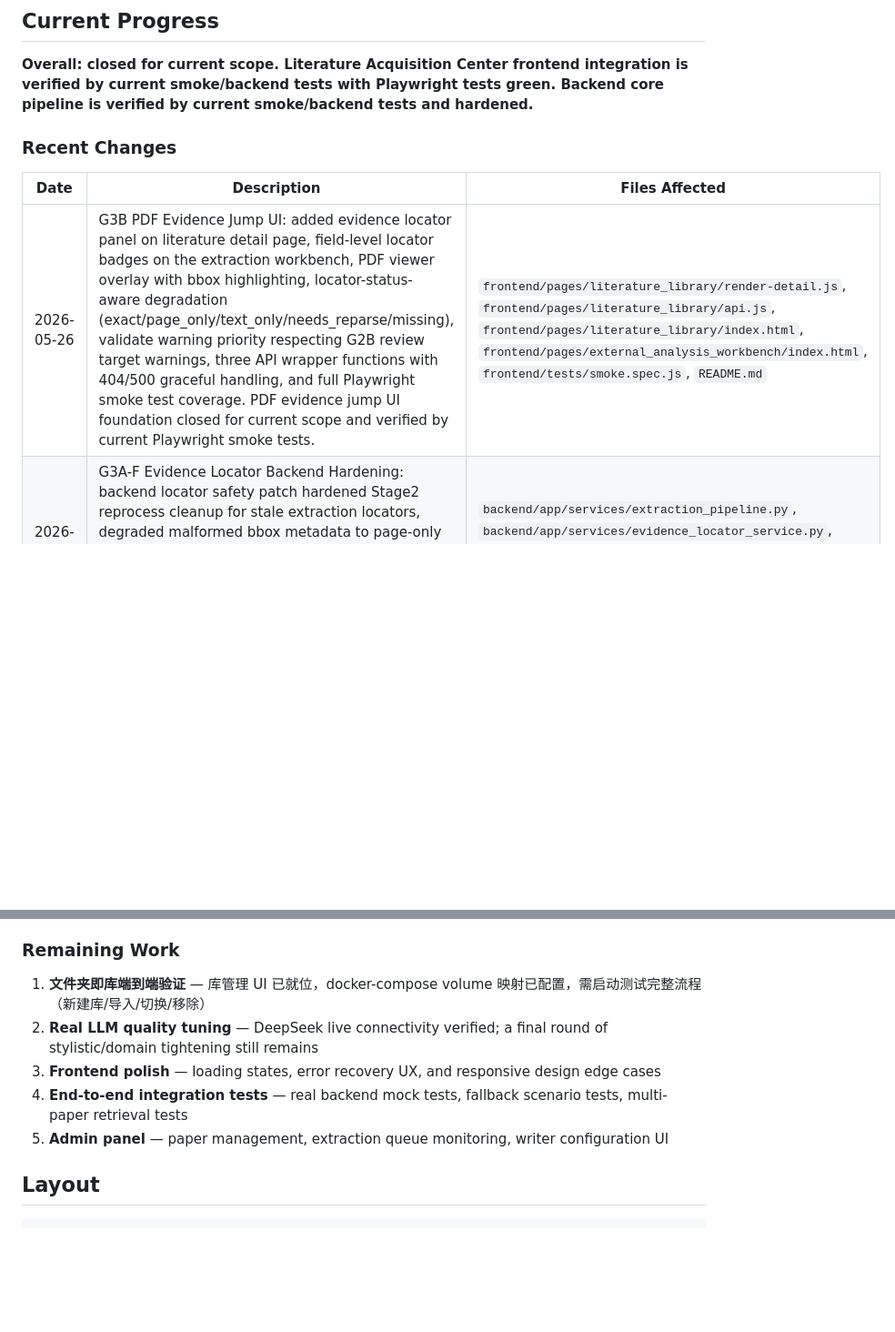
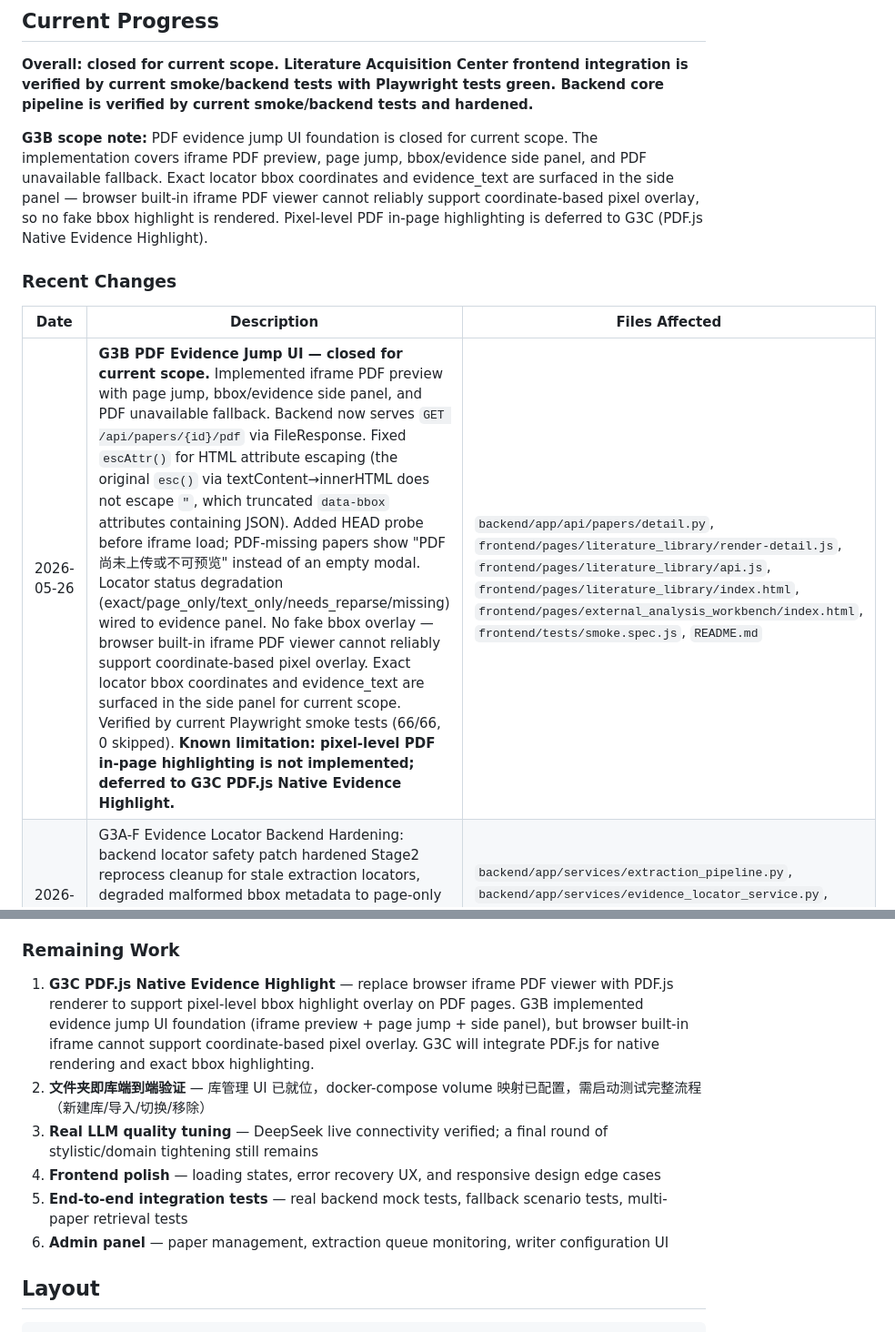
Before and after one commit to yuhaoli119119/AI-shujvku, a Markdown page: literature-ai/README.md, 2 parts joined by grey strips. Shown at 91% size. Drawn GitHub-style; blank space fills up the shorter version.

Commit message:
g3b readme: accurate scope closure with known limitations and g3c defer

```diff
--- a/literature-ai/README.md
+++ b/literature-ai/README.md
@@ -14,11 +14,13 @@ AI-assisted literature parsing and writing support for:
 
 **Overall: closed for current scope. Literature Acquisition Center frontend integration is verified by current smoke/backend tests with Playwright tests green. Backend core pipeline is verified by current smoke/backend tests and hardened.**
 
+**G3B scope note:** PDF evidence jump UI foundation is closed for current scope. The implementation covers iframe PDF preview, page jump, bbox/evidence side panel, and PDF unavailable fallback. Exact locator bbox coordinates and evidence_text are surfaced in the side panel — browser built-in iframe PDF viewer cannot reliably support coordinate-based pixel overlay, so no fake bbox highlight is rendered. Pixel-level PDF in-page highlighting is deferred to G3C (PDF.js Native Evidence Highlight).
+
 ### Recent Changes
 
 | Date | Description | Files Affected |
 |------|-------------|---------------|
-| 2026-05-26 | G3B PDF Evidence Jump UI: added evidence locator panel on literature detail page, field-level locator badges on the extraction workbench, PDF viewer overlay with bbox highlighting, locator-status-aware degradation (exact/page_only/text_only/needs_reparse/missing), validate warning priority respecting G2B review target warnings, three API wrapper functions with 404/500 graceful handling, and full Playwright smoke test coverage. PDF evidence jump UI foundation closed for current scope and verified by current Playwright smoke tests. | `frontend/pages/literature_library/render-detail.js`, `frontend/pages/literature_library/api.js`, `frontend/pages/literature_library/index.html`, `frontend/pages/external_analysis_workbench/index.html`, `frontend/tests/smoke.spec.js`, `README.md` |
+| 2026-05-26 | **G3B PDF Evidence Jump UI — closed for current scope.** Implemented iframe PDF preview with page jump, bbox/evidence side panel, and PDF unavailable fallback. Backend now serves `GET /api/papers/{id}/pdf` via FileResponse. Fixed `escAttr()` for HTML attribute escaping (the original `esc()` via textContent→innerHTML does not escape `"`, which truncated `data-bbox` attributes containing JSON). Added HEAD probe before iframe load; PDF-missing papers show "PDF 尚未上传或不可预览" instead of an empty modal. Locator status degradation (exact/page_only/text_only/needs_reparse/missing) wired to evidence panel. No fake bbox overlay — browser built-in iframe PDF viewer cannot reliably support coordinate-based pixel overlay. Exact locator bbox coordinates and evidence_text are surfaced in the side panel for current scope. Verified by current Playwright smoke tests (66/66, 0 skipped). **Known limitation: pixel-level PDF in-page highlighting is not implemented; deferred to G3C PDF.js Native Evidence Highlight.** | `backend/app/api/papers/detail.py`, `frontend/pages/literature_library/render-detail.js`, `frontend/pages/literature_library/api.js`, `frontend/pages/literature_library/index.html`, `frontend/pages/external_analysis_workbench/index.html`, `frontend/tests/smoke.spec.js`, `README.md` |
 | 2026-05-26 | G3A-F Evidence Locator Backend Hardening: backend locator safety patch hardened Stage2 reprocess cleanup for stale extraction locators, degraded malformed bbox metadata to page-only locators without fabricating coordinates, and returned 404 for missing claim locator lookups. Hardened for current scope and verified by current backend tests. | `backend/app/services/extraction_pipeline.py`, `backend/app/services/evidence_locator_service.py`, `backend/app/api/evidence.py`, `backend/tests/test_evidence_api.py`, `README.md` |
 | 2026-05-25 | G3A PDF Provenance & Evidence Locator Backend: added a backward-compatible evidence locator model and APIs, threaded page/bbox/section/source metadata into claim and extraction evidence payloads, returned safe `page_only`/`text_only`/`missing`/`needs_reparse` fallbacks instead of fabricating coordinates, surfaced locator warnings during extraction validation, and preserved G1/G2 identity/review safety. Known limitation: this backend locator foundation is closed for current scope, but exact bounding boxes still depend on parser provenance that is not yet available for every legacy paper and extraction path. Verified by current backend tests. | `backend/app/db/models.py`, `backend/app/db/session.py`, `backend/app/schemas/evidence.py`, `backend/app/schemas/extraction.py`, `backend/app/services/evidence_locator_service.py`, `backend/app/services/evidence_service.py`, `backend/app/services/extraction_schema_service.py`, `backend/app/services/extraction_pipeline.py`, `backend/app/services/paper_ingestion.py`, `backend/app/api/evidence.py`, `backend/app/api/extraction.py`, `backend/app/api/papers/detail.py`, `backend/tests/test_evidence_api.py`, `backend/tests/test_extraction_reviews_api.py`, `backend/tests/test_papers_api.py`, `README.md` |
 | 2026-05-25 | G2B Review Target Status UI: integrated review target resolution stability summary, HSL status override badges, click-to-expand warning boxes, three stability filters, saving/verification confirmations, and literature library paper detail alerts with full Playwright smoke coverage. | `frontend/pages/external_analysis_workbench/index.html`, `frontend/pages/literature_library/render-detail.js`, `frontend/pages/literature_library/api.js`, `frontend/tests/smoke.spec.js` |
@@ -84,11 +86,12 @@ AI-assisted literature parsing and writing support for:
 
 ### Remaining Work
 
-1. **文件夹即库端到端验证** — 库管理 UI 已就位，docker-compose volume 映射已配置，需启动测试完整流程（新建库/导入/切换/移除）
-2. **Real LLM quality tuning** — DeepSeek live connectivity verified; a final round of stylistic/domain tightening still remains
-3. **Frontend polish** — loading states, error recovery UX, and responsive design edge cases
-4. **End-to-end integration tests** — real backend mock tests, fallback scenario tests, multi-paper retrieval tests
-5. **Admin panel** — paper management, extraction queue monitoring, writer configuration UI
+1. **G3C PDF.js Native Evidence Highlight** — replace browser iframe PDF viewer with PDF.js renderer to support pixel-level bbox highlight overlay on PDF pages. G3B implemented evidence jump UI foundation (iframe preview + page jump + side panel), but browser built-in iframe cannot support coordinate-based pixel overlay. G3C will integrate PDF.js for native rendering and exact bbox highlighting.
+2. **文件夹即库端到端验证** — 库管理 UI 已就位，docker-compose volume 映射已配置，需启动测试完整流程（新建库/导入/切换/移除）
+3. **Real LLM quality tuning** — DeepSeek live connectivity verified; a final round of stylistic/domain tightening still remains
+4. **Frontend polish** — loading states, error recovery UX, and responsive design edge cases
+5. **End-to-end integration tests** — real backend mock tests, fallback scenario tests, multi-paper retrieval tests
+6. **Admin panel** — paper management, extraction queue monitoring, writer configuration UI
 
 ## Layout
 
```
Also changed, not shown: README.md (+4 -1 lines).
